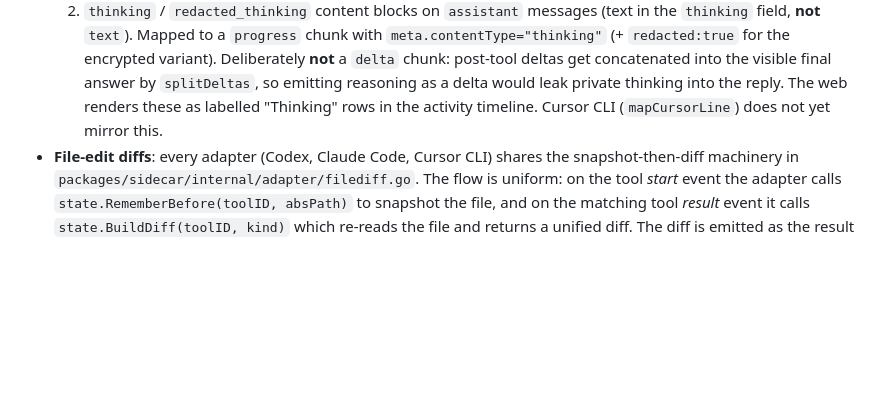
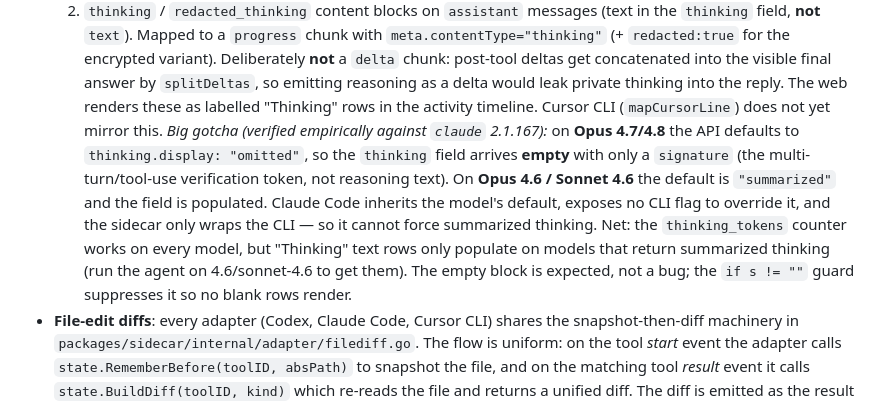
Before and after one commit to kr4t0n/argus, a Markdown page: AGENTS.md, the part around the change. GitHub-like rendering; blank space fills up the shorter version.

Commit message:
docs(thinking): note Opus 4.7/4.8 display:omitted thinking gotcha
Verified empirically against `claude` 2.1.167 via headless stream-json:
Opus 4.8 returns thinking blocks with an empty `thinking` field + only a
`signature` (display defaults to "omitted"); Opus 4.6 returns populated
summarized text. The thinking_tokens counter works regardless; "Thinking"
text rows only populate on models that return summarized thinking. The
empty block is expected and already suppressed by the mapper.

Co-Authored-By: Claude Opus 4.8 <noreply@anthropic.com>

```diff
--- a/AGENTS.md
+++ b/AGENTS.md
@@ -522,7 +522,19 @@ effect. The viewer concatenates them per-command in `(commandId, seq)` order.
      `splitDeltas`, so emitting reasoning as a delta would leak private
      thinking into the reply. The web renders these as labelled "Thinking"
      rows in the activity timeline. Cursor CLI (`mapCursorLine`) does not
-     yet mirror this.
+     yet mirror this. *Big gotcha (verified empirically against `claude`
+     2.1.167):* on **Opus 4.7/4.8** the API defaults to
+     `thinking.display: "omitted"`, so the `thinking` field arrives
+     **empty** with only a `signature` (the multi-turn/tool-use
+     verification token, not reasoning text). On **Opus 4.6 / Sonnet 4.6**
+     the default is `"summarized"` and the field is populated. Claude Code
+     inherits the model's default, exposes no CLI flag to override it, and
+     the sidecar only wraps the CLI — so it cannot force summarized
+     thinking. Net: the `thinking_tokens` counter works on every model,
+     but "Thinking" text rows only populate on models that return
+     summarized thinking (run the agent on 4.6/sonnet-4.6 to get them).
+     The empty block is expected, not a bug; the `if s != ""` guard
+     suppresses it so no blank rows render.
 - **File-edit diffs**: every adapter (Codex, Claude Code, Cursor CLI)
   shares the snapshot-then-diff machinery in
   `packages/sidecar/internal/adapter/filediff.go`. The flow is uniform:
```
